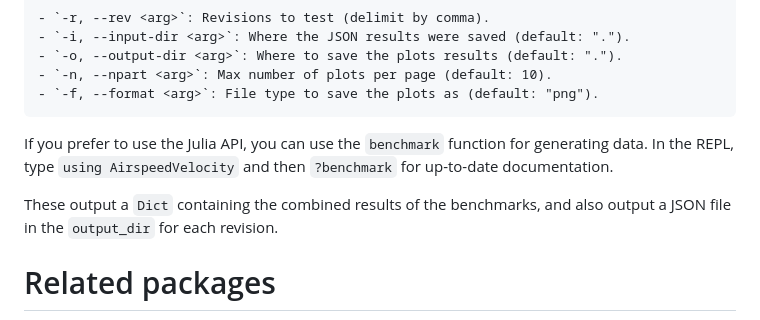
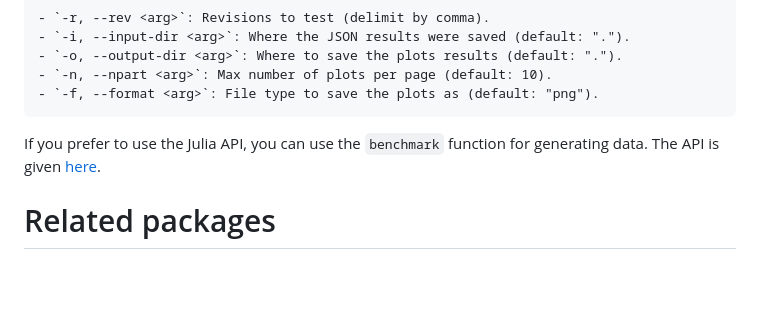
Before and after one commit to MilesCranmer/AirspeedVelocity.jl, a Markdown page: README.md, the part around the change. Drawn GitHub-style; blank space fills up the shorter version.

Commit message:
Link API page on README

````diff
--- a/README.md
+++ b/README.md
@@ -160,10 +160,7 @@ Plot the benchmarks of a package as created with `benchpkg`.
 ```
 
 If you prefer to use the Julia API, you can use the `benchmark` function for generating data.
-In the REPL, type `using AirspeedVelocity` and then `?benchmark` for up-to-date documentation.
-
-These output a `Dict` containing the combined results of the benchmarks,
-and also output a JSON file in the `output_dir` for each revision.
+The API is given [here](https://astroautomata.com/AirspeedVelocity.jl/dev/api/).
 
 
 # Related packages
````
